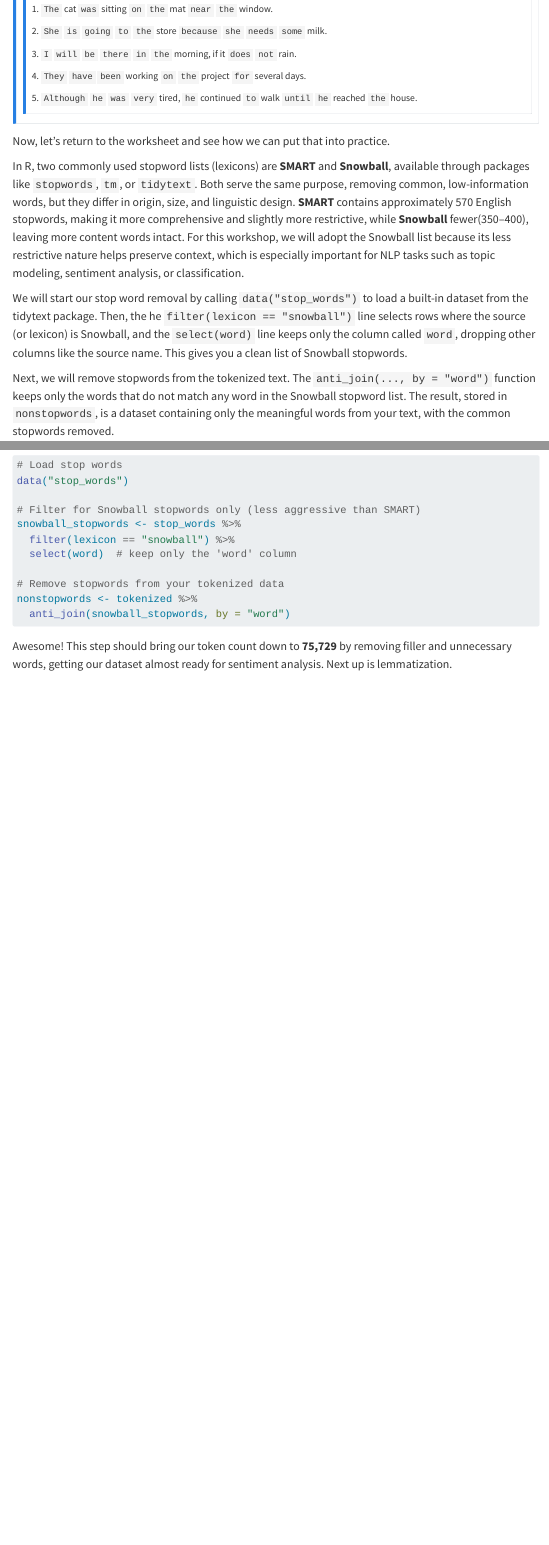
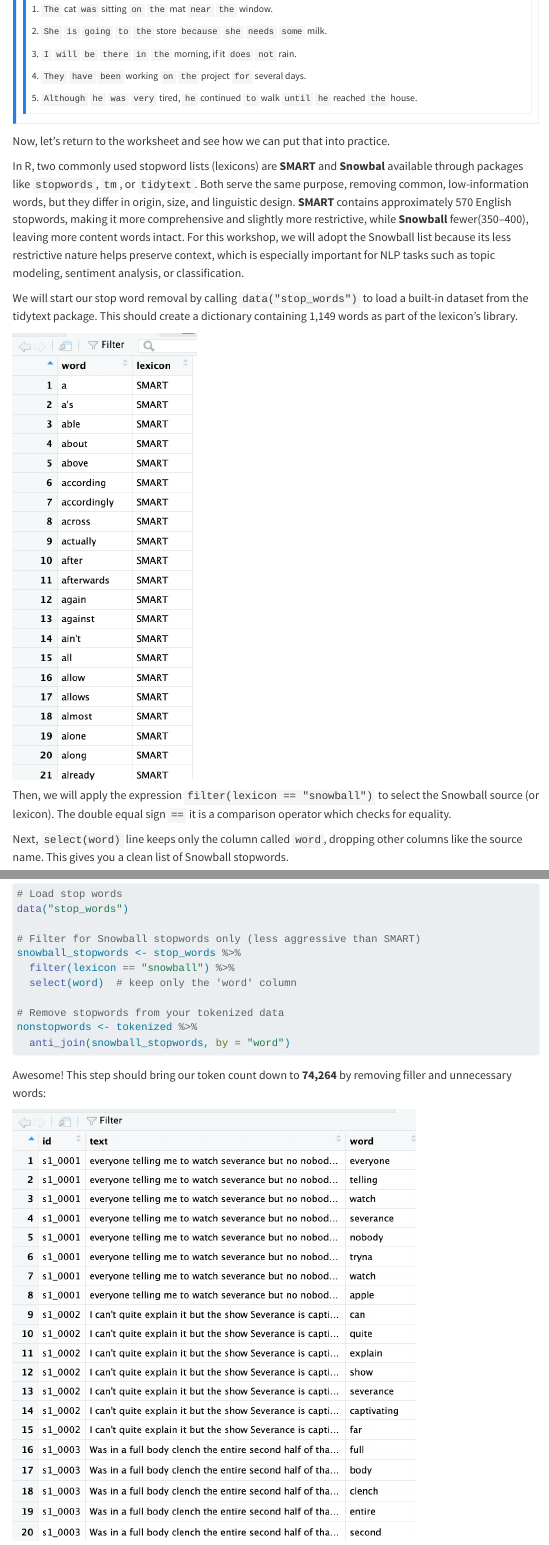
Before and after one commit to UCSB-Library-Research-Data-Services/text-analysis-series, a Quarto document (chapters/1.Preprocessing/04_stopwords.qmd): the page in a window 1100 px wide, from 700 px down, and a second part further down, joined at a grey line. Rendered offline with R 4.5, knitr and Pandoc in place of Quarto, with nearby package versions; menus at the side of the page are left out.

Commit message:
resolv issue #28 + clarify code and wordsmithing

````diff
--- a/chapters/1.Preprocessing/04_stopwords.qmd
+++ b/chapters/1.Preprocessing/04_stopwords.qmd
@@ -43,9 +43,15 @@ How many stop words can you spot in each of the following sentences:
 
 Now, let’s return to the worksheet and see how we can put that into practice.
 
-In R, two commonly used stopword lists (lexicons) are **SMART** and **Snowball**, available through packages like `stopwords`, `tm`, or `tidytext`. Both serve the same purpose, removing common, low-information words, but they differ in origin, size, and linguistic design. **SMART** contains approximately 570 English stopwords, making it more comprehensive and slightly more restrictive, while **Snowball** fewer(350–400), leaving more content words intact. For this workshop, we will adopt the Snowball list because its less restrictive nature helps preserve context, which is especially important for NLP tasks such as topic modeling, sentiment analysis, or classification.
+In R, two commonly used stopword lists (lexicons) are **SMART** and **Snowbal** available through packages like `stopwords`, `tm`, or `tidytext`. Both serve the same purpose, removing common, low-information words, but they differ in origin, size, and linguistic design. **SMART** contains approximately 570 English stopwords, making it more comprehensive and slightly more restrictive, while **Snowball** fewer(350–400), leaving more content words intact. For this workshop, we will adopt the Snowball list because its less restrictive nature helps preserve context, which is especially important for NLP tasks such as topic modeling, sentiment analysis, or classification.
 
-We will start our stop word removal by calling `data("stop_words")` to load a built-in dataset from the tidytext package. Then, the he `filter(lexicon == "snowball")` line selects rows where the source (or lexicon) is Snowball, and the `select(word)` line keeps only the column called `word`, dropping other columns like the source name. This gives you a clean list of Snowball stopwords.
+We will start our stop word removal by calling `data("stop_words")` to load a built-in dataset from the tidytext package. This should create a dictionary containing 1,149 words as part of the lexicon's library.
+
+![](images/output-stopwprdsdictionary.png){width="263"}
+
+Then, we will apply the expression `filter(lexicon == "snowball")` to select the Snowball source (or lexicon). The double equal sign `==` it is a comparison operator which checks for equality.
+
+Next, `select(word)` line keeps only the column called `word`, dropping other columns like the source name. This gives you a clean list of Snowball stopwords.
 
 Next, we will remove stopwords from the tokenized text. The `anti_join(..., by = "word")` function keeps only the words that do not match any word in the Snowball stopword list. The result, stored in `nonstopwords`, is a dataset containing only the meaningful words from your text, with the common stopwords removed.
 
@@ -65,7 +71,11 @@ nonstopwords <- tokenized %>%
   anti_join(snowball_stopwords, by = "word")
 ```
 
-Awesome! This step should bring our token count down to **75,729** by removing filler and unnecessary words, getting our dataset almost ready for sentiment analysis. Next up is lemmatization.
+Awesome! This step should bring our token count down to **74,264** by removing filler and unnecessary words:
+
+![](images/output-nonstopwords.png){width="577"}
+
+We are now ready to move to lemmatization.
 
 ::: {.callout-note icon="false"}
 # 📑 **Suggested Reading**
````
Also changed, not shown: chapters/1.Preprocessing/images/output-nonstopwords.png (added), chapters/1.Preprocessing/images/output-stopwprdsdictionary.png (added).
